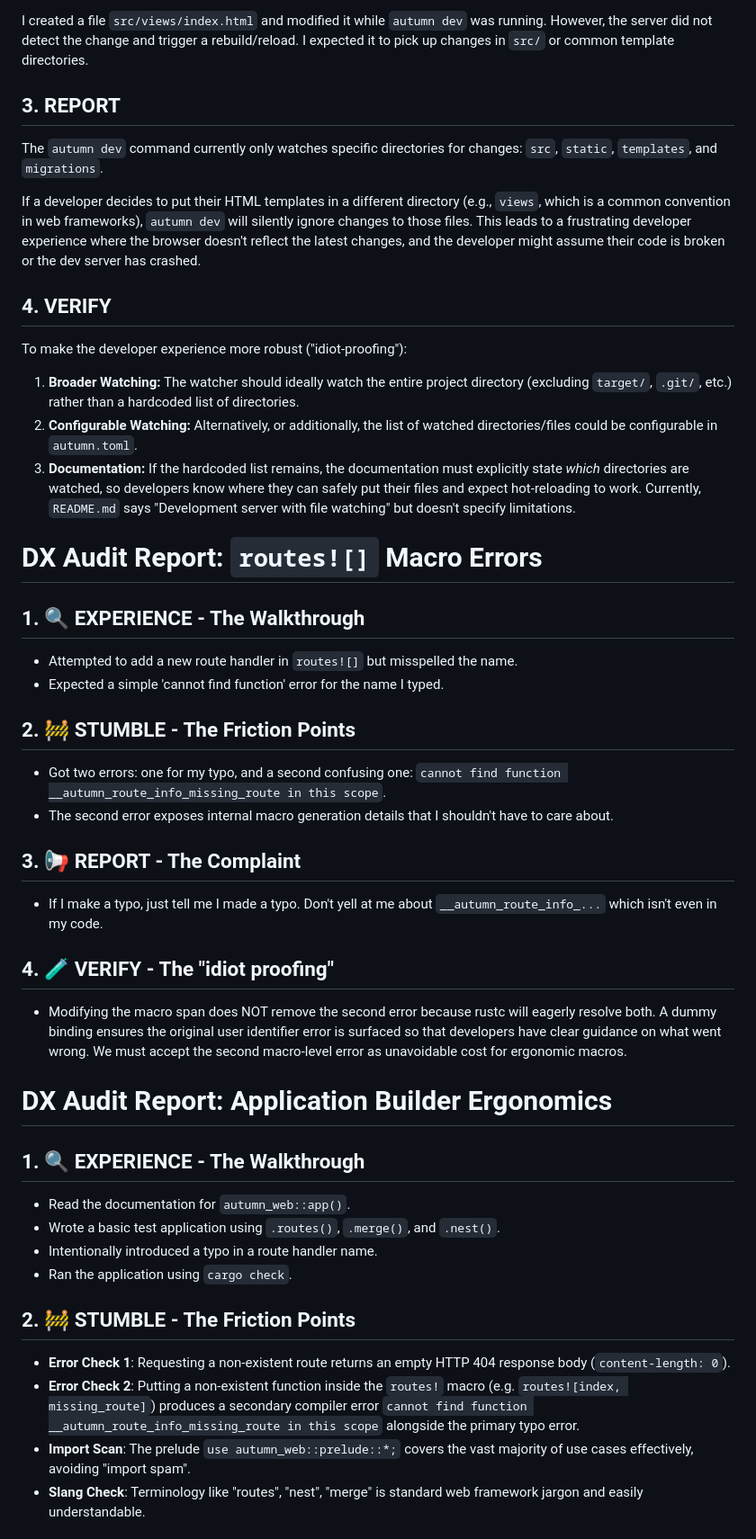
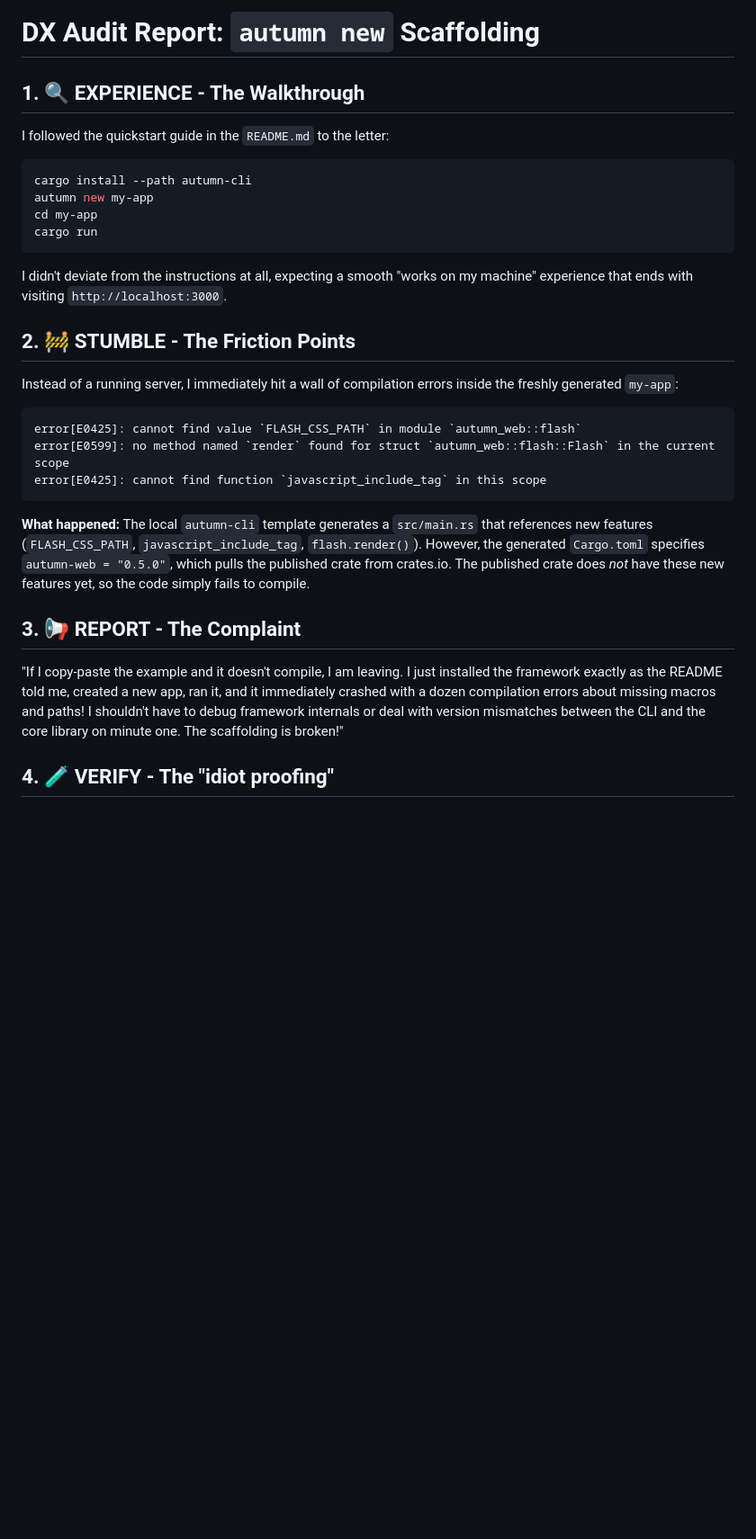
Before and after one commit to madmax983/autumn, a Markdown page: dx_audit_report.md, the part around one of its changes. Shown at 90% size. Drawn GitHub-style; blank space fills up the shorter version.

Commit message:
🗣️ Echo: [DX Audit] Broken autumn new scaffolding
Co-authored-by: google-labs-jules[bot] <161369871+google-labs-jules[bot]@users.noreply.github.com>

````diff
--- a/dx_audit_report.md
+++ b/dx_audit_report.md
@@ -45,49 +30,27 @@ While the default project structure works well, what happens if I want to organi
 
-I created a file `src/views/index.html` and modified it while `autumn dev` was running. However, the server did not detect the change and trigger a rebuild/reload. I expected it to pick up changes in `src/` or common template directories.
-
-## 3. REPORT
-
-The `autumn dev` command currently only watches specific directories for changes: `src`, `static`, `templates`, and `migrations`.
-
-If a developer decides to put their HTML templates in a different directory (e.g., `views`, which is a common convention in web frameworks), `autumn dev` will silently ignore changes to those files. This leads to a frustrating developer experience where the browser doesn't reflect the latest changes, and the developer might assume their code is broken or the dev server has crashed.
-
-## 4. VERIFY
-
-To make the developer experience more robust ("idiot-proofing"):
-
-1.  **Broader Watching:** The watcher should ideally watch the entire project directory (excluding `target/`, `.git/`, etc.) rather than a hardcoded list of directories.
-2.  **Configurable Watching:** Alternatively, or additionally, the list of watched directories/files could be configurable in `autumn.toml`.
-3.  **Documentation:** If the hardcoded list remains, the documentation must explicitly state *which* directories are watched, so developers know where they can safely put their files and expect hot-reloading to work. Currently, `README.md` says "Development server with file watching" but doesn't specify limitations.
-
-
-# DX Audit Report: `routes![]` Macro Errors
+# DX Audit Report: `autumn new` Scaffolding
 
 ## 1. 🔍 EXPERIENCE - The Walkthrough
-- Attempted to add a new route handler in `routes![]` but misspelled the name.
-- Expected a simple 'cannot find function' error for the name I typed.
+I followed the quickstart guide in the `README.md` to the letter:
+```bash
+cargo install --path autumn-cli
+autumn new my-app
+cd my-app
+cargo run
+```
+I didn't deviate from the instructions at all, expecting a smooth "works on my machine" experience that ends with visiting `http://localhost:3000`.
 
 ## 2. 🚧 STUMBLE - The Friction Points
-- Got two errors: one for my typo, and a second confusing one: `cannot find function __autumn_route_info_missing_route in this scope`.
-- The second error exposes internal macro generation details that I shouldn't have to care about.
+Instead of a running server, I immediately hit a wall of compilation errors inside the freshly generated `my-app`:
+```
+error[E0425]: cannot find value `FLASH_CSS_PATH` in module `autumn_web::flash`
+error[E0599]: no method named `render` found for struct `autumn_web::flash::Flash` in the current scope
+error[E0425]: cannot find function `javascript_include_tag` in this scope
+```
+
+**What happened:** The local `autumn-cli` template generates a `src/main.rs` that references new features (`FLASH_CSS_PATH`, `javascript_include_tag`, `flash.render()`). However, the generated `Cargo.toml` specifies `autumn-web = "0.5.0"`, which pulls the published crate from crates.io. The published crate does *not* have these new features yet, so the code simply fails to compile.
 
 ## 3. 📢 REPORT - The Complaint
-- If I make a typo, just tell me I made a typo. Don't yell at me about `__autumn_route_info_...` which isn't even in my code.
+"If I copy-paste the example and it doesn't compile, I am leaving. I just installed the framework exactly as the README told me, created a new app, ran it, and it immediately crashed with a dozen compilation errors about missing macros and paths! I shouldn't have to debug framework internals or deal with version mismatches between the CLI and the core library on minute one. The scaffolding is broken!"
 
 ## 4. 🧪 VERIFY - The "idiot proofing"
-- Modifying the macro span does NOT remove the second error because rustc will eagerly resolve both. A dummy binding ensures the original user identifier error is surfaced so that developers have clear guidance on what went wrong. We must accept the second macro-level error as unavoidable cost for ergonomic macros.
-
-
-# DX Audit Report: Application Builder Ergonomics
-
-## 1. 🔍 EXPERIENCE - The Walkthrough
-- Read the documentation for `autumn_web::app()`.
-- Wrote a basic test application using `.routes()`, `.merge()`, and `.nest()`.
-- Intentionally introduced a typo in a route handler name.
-- Ran the application using `cargo check`.
-
-## 2. 🚧 STUMBLE - The Friction Points
-- **Error Check 1**: Requesting a non-existent route returns an empty HTTP 404 response body (`content-length: 0`).
-- **Error Check 2**: Putting a non-existent function inside the `routes!` macro (e.g. `routes![index, missing_route]`) produces a secondary compiler error `cannot find function __autumn_route_info_missing_route in this scope` alongside the primary typo error.
-- **Import Scan**: The prelude `use autumn_web::prelude::*;` covers the vast majority of use cases effectively, avoiding "import spam".
-- **Slang Check**: Terminology like "routes", "nest", "merge" is standard web framework jargon and easily understandable.
-
````
Also changed, not shown: other parts of dx_audit_report.md (+21 -58 lines).
